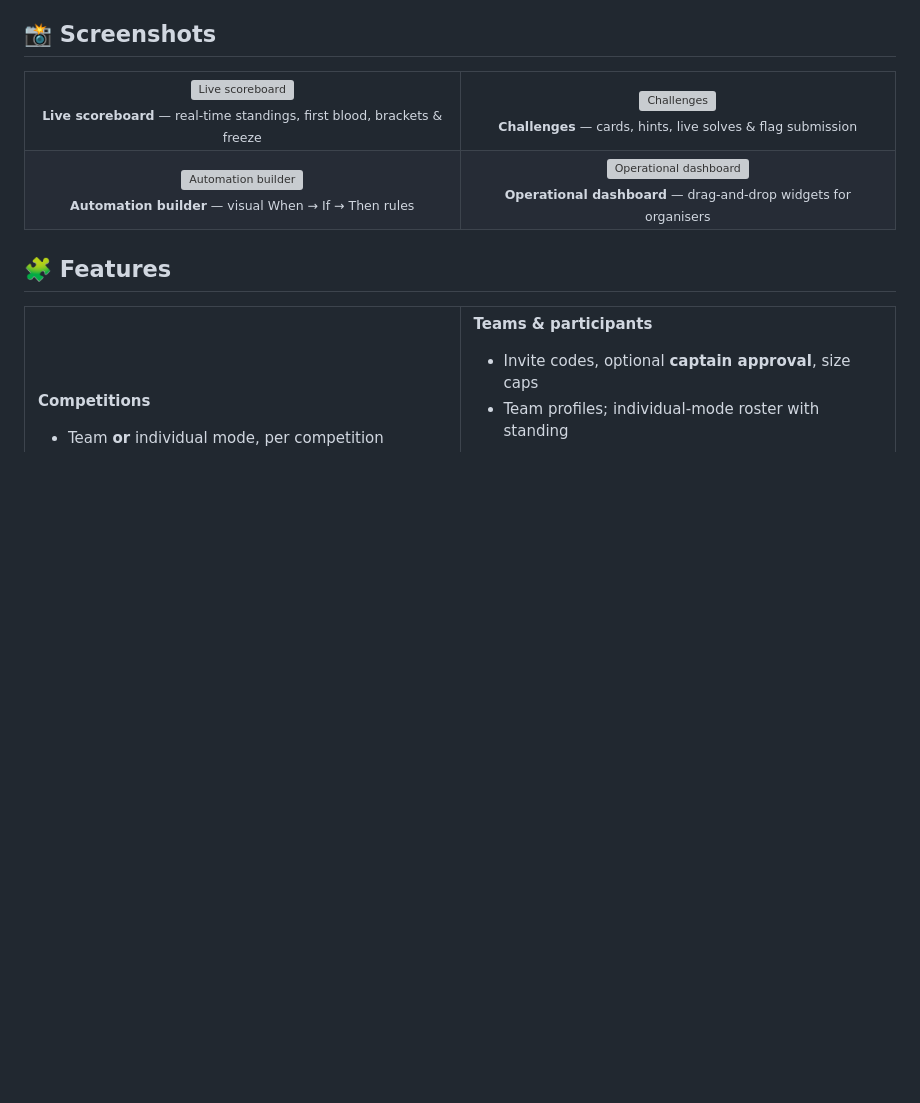
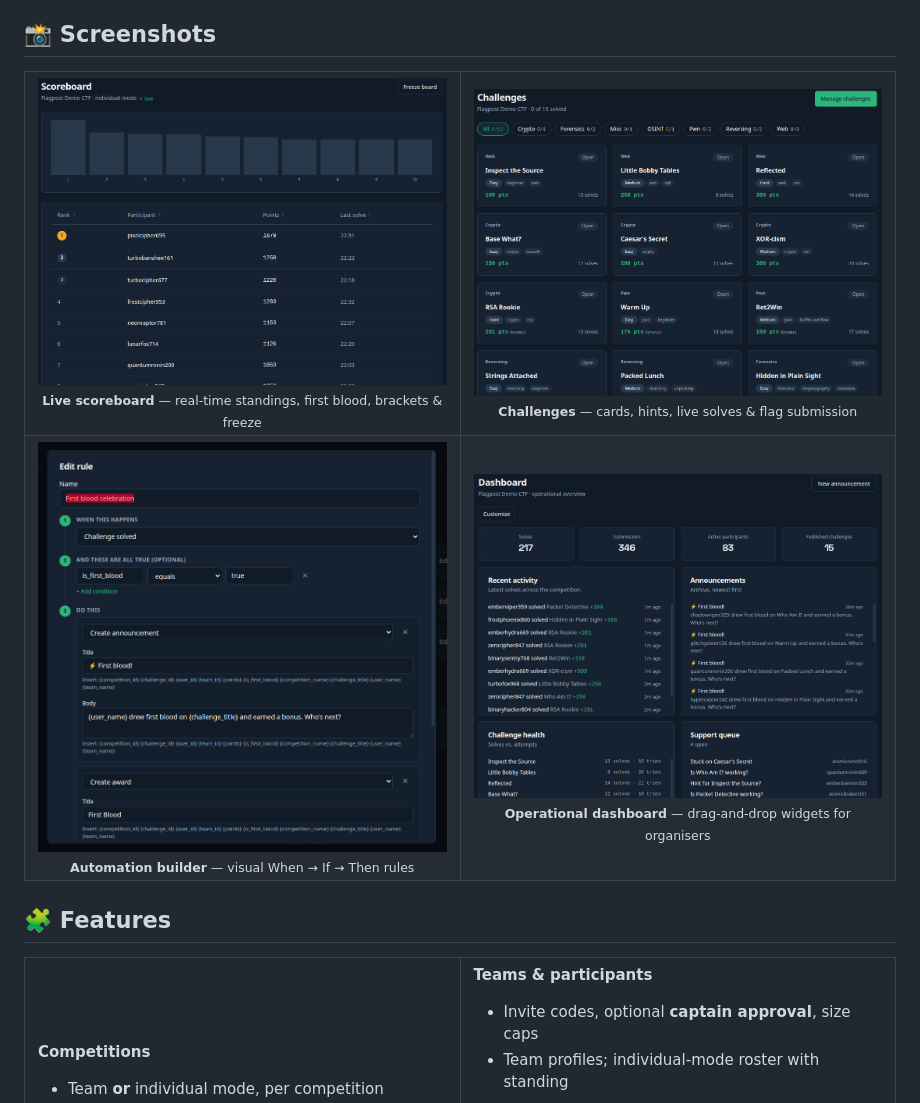
Before and after one commit to tbcsec/Flagpost, a Markdown page: README.md, the part around the change. GitHub-like rendering; blank space fills up the shorter version; grey boxes are pictures that could not be loaded.

Commit message:
Update image formats in README.md

```diff
--- a/README.md
+++ b/README.md
@@ -64,21 +64,21 @@ The things that set Flagpost apart — every one of them **built and working tod
 <table>
   <tr>
     <td width="50%" align="center">
-      <img src="docs/assets/screenshots/scoreboard.svg" alt="Live scoreboard"><br>
+      <img src="docs/assets/screenshots/scoreboard.png" alt="Live scoreboard"><br>
       <sub><b>Live scoreboard</b> — real-time standings, first blood, brackets &amp; freeze</sub>
     </td>
     <td width="50%" align="center">
-      <img src="docs/assets/screenshots/challenges.svg" alt="Challenges"><br>
+      <img src="docs/assets/screenshots/challenges.png" alt="Challenges"><br>
       <sub><b>Challenges</b> — cards, hints, live solves &amp; flag submission</sub>
     </td>
   </tr>
   <tr>
     <td width="50%" align="center">
-      <img src="docs/assets/screenshots/automations.svg" alt="Automation builder"><br>
+      <img src="docs/assets/screenshots/automations.png" alt="Automation builder"><br>
       <sub><b>Automation builder</b> — visual When → If → Then rules</sub>
     </td>
     <td width="50%" align="center">
-      <img src="docs/assets/screenshots/dashboard.svg" alt="Operational dashboard"><br>
+      <img src="docs/assets/screenshots/dashboard.png" alt="Operational dashboard"><br>
       <sub><b>Operational dashboard</b> — drag-and-drop widgets for organisers</sub>
     </td>
   </tr>
```
